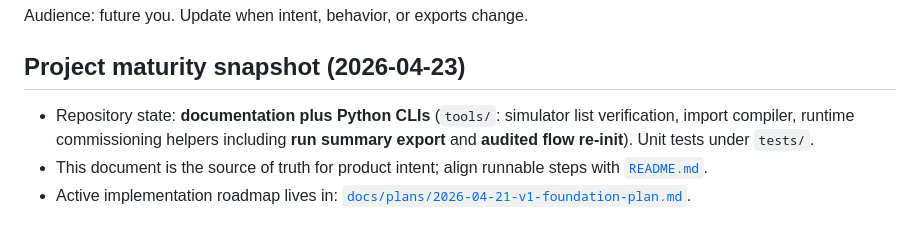
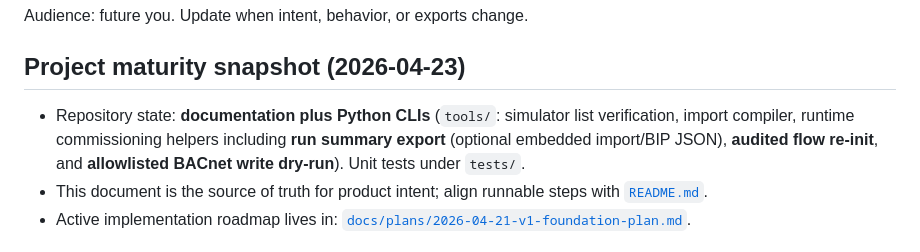
Before and after one commit to homoudachi/bacnet_ddc_commissioning_tool, a Markdown page: docs/project.md, the part around the change. Rendered like a GitHub page.

```diff
--- a/docs/project.md
+++ b/docs/project.md
@@ -4,7 +4,7 @@ Audience: future you. Update when intent, behavior, or exports change.
 
 ## Project maturity snapshot (2026-04-23)
 
-- Repository state: **documentation plus Python CLIs** (`tools/`: simulator list verification, import compiler, runtime commissioning helpers including **run summary export** and **audited flow re-init**). Unit tests under `tests/`.
+- Repository state: **documentation plus Python CLIs** (`tools/`: simulator list verification, import compiler, runtime commissioning helpers including **run summary export** (optional embedded import/BIP JSON), **audited flow re-init**, and **allowlisted BACnet write dry-run**). Unit tests under `tests/`.
 - This document is the source of truth for product intent; align runnable steps with [`README.md`](../README.md).
 - Active implementation roadmap lives in: [`docs/plans/2026-04-21-v1-foundation-plan.md`](plans/2026-04-21-v1-foundation-plan.md).
 
```
Also changed, not shown: README.md (+12 -0 lines).
